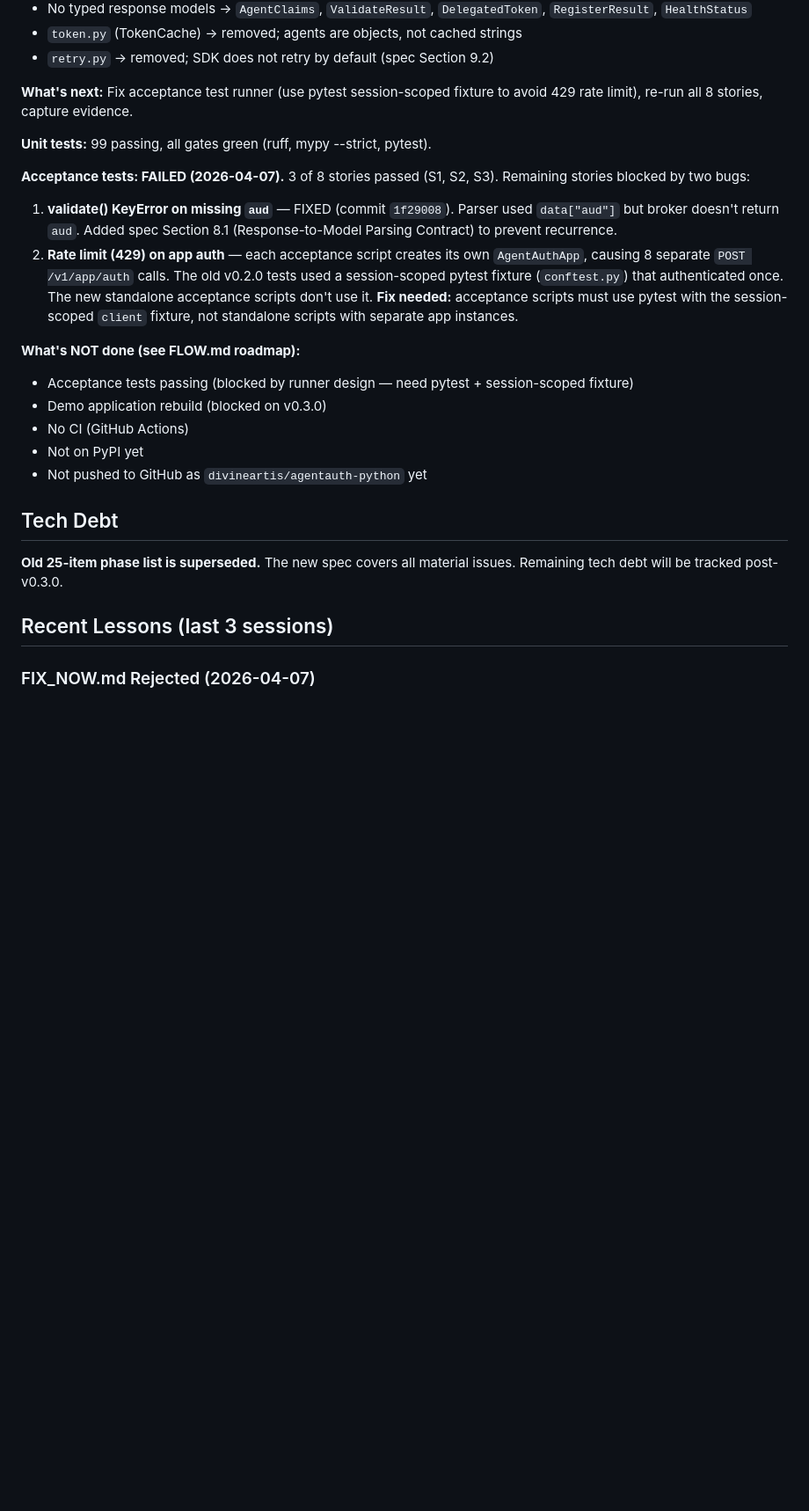
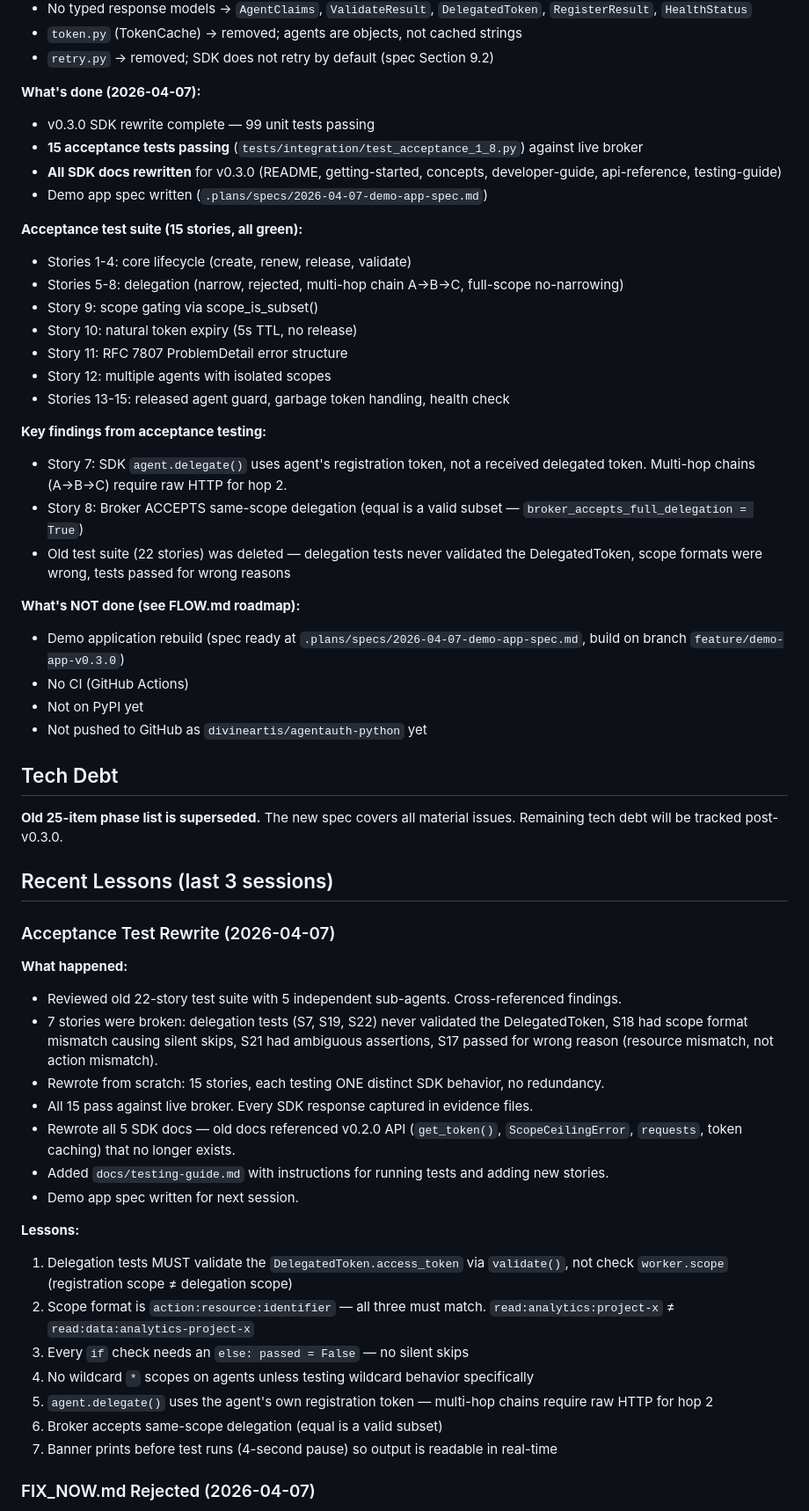
Before and after one commit to devonartis/agentwrit-python, a Markdown page: MEMORY.md, the part around the change. Shown at 88% size. Drawn GitHub-style; blank space fills up the shorter version.

Commit message:
docs: update MEMORY.md and FLOW.md with acceptance test rewrite session
Records: 15 acceptance stories passing, all docs rewritten, demo spec ready.
Key findings: delegation token validation, multi-hop chain limitation,
broker accepts same-scope delegation, scope format lessons.

```diff
--- a/MEMORY.md
+++ b/MEMORY.md
@@ -39,17 +39,28 @@ Python SDK for the AgentAuth credential broker. Wraps the broker's Ed25519 chall
 - `token.py` (TokenCache) → removed; agents are objects, not cached strings
 - `retry.py` → removed; SDK does not retry by default (spec Section 9.2)
 
-**What's next:** Fix acceptance test runner (use pytest session-scoped fixture to avoid 429 rate limit), re-run all 8 stories, capture evidence.
+**What's done (2026-04-07):**
+- v0.3.0 SDK rewrite complete — 99 unit tests passing
+- **15 acceptance tests passing** (`tests/integration/test_acceptance_1_8.py`) against live broker
+- **All SDK docs rewritten** for v0.3.0 (README, getting-started, concepts, developer-guide, api-reference, testing-guide)
+- Demo app spec written (`.plans/specs/2026-04-07-demo-app-spec.md`)
 
-**Unit tests:** 99 passing, all gates green (ruff, mypy --strict, pytest).
+**Acceptance test suite (15 stories, all green):**
+- Stories 1-4: core lifecycle (create, renew, release, validate)
+- Stories 5-8: delegation (narrow, rejected, multi-hop chain A→B→C, full-scope no-narrowing)
+- Story 9: scope gating via scope_is_subset()
+- Story 10: natural token expiry (5s TTL, no release)
+- Story 11: RFC 7807 ProblemDetail error structure
+- Story 12: multiple agents with isolated scopes
+- Stories 13-15: released agent guard, garbage token handling, health check
 
-**Acceptance tests: FAILED (2026-04-07).** 3 of 8 stories passed (S1, S2, S3). Remaining stories blocked by two bugs:
-1. **validate() KeyError on missing `aud`** — FIXED (commit `1f29008`). Parser used `data["aud"]` but broker doesn't return `aud`. Added spec Section 8.1 (Response-to-Model Parsing Contract) to prevent recurrence.
-2. **Rate limit (429) on app auth** — each acceptance script creates its own `AgentAuthApp`, causing 8 separate `POST /v1/app/auth` calls. The old v0.2.0 tests used a session-scoped pytest fixture (`conftest.py`) that authenticated once. The new standalone acceptance scripts don't use it. **Fix needed:** acceptance scripts must use pytest with the session-scoped `client` fixture, not standalone scripts with separate app instances.
+**Key findings from acceptance testing:**
+- Story 7: SDK `agent.delegate()` uses agent's registration token, not a received delegated token. Multi-hop chains (A→B→C) require raw HTTP for hop 2.
+- Story 8: Broker ACCEPTS same-scope delegation (equal is a valid subset — `broker_accepts_full_delegation = True`)
+- Old test suite (22 stories) was deleted — delegation tests never validated the DelegatedToken, scope formats were wrong, tests passed for wrong reasons
 
 **What's NOT done (see FLOW.md roadmap):**
-- Acceptance tests passing (blocked by runner design — need pytest + session-scoped fixture)
-- Demo application rebuild (blocked on v0.3.0)
+- Demo application rebuild (spec ready at `.plans/specs/2026-04-07-demo-app-spec.md`, build on branch `feature/demo-app-v0.3.0`)
 - No CI (GitHub Actions)
 - Not on PyPI yet
 - Not pushed to GitHub as `divineartis/agentauth-python` yet
@@ -59,6 +70,26 @@ Python SDK for the AgentAuth credential broker. Wraps the broker's Ed25519 chall
 **Old 25-item phase list is superseded.** The new spec covers all material issues. Remaining tech debt will be tracked post-v0.3.0.
 
 ## Recent Lessons (last 3 sessions)
+
+### Acceptance Test Rewrite (2026-04-07)
+
+**What happened:**
+- Reviewed old 22-story test suite with 5 independent sub-agents. Cross-referenced findings.
+- 7 stories were broken: delegation tests (S7, S19, S22) never validated the DelegatedToken, S18 had scope format mismatch causing silent skips, S21 had ambiguous assertions, S17 passed for wrong reason (resource mismatch, not action mismatch).
+- Rewrote from scratch: 15 stories, each testing ONE distinct SDK behavior, no redundancy.
+- All 15 pass against live broker. Every SDK response captured in evidence files.
+- Rewrote all 5 SDK docs — old docs referenced v0.2.0 API (`get_token()`, `ScopeCeilingError`, `requests`, token caching) that no longer exists.
+- Added `docs/testing-guide.md` with instructions for running tests and adding new stories.
+- Demo app spec written for next session.
+
+**Lessons:**
+1. Delegation tests MUST validate the `DelegatedToken.access_token` via `validate()`, not check `worker.scope` (registration scope ≠ delegation scope)
+2. Scope format is `action:resource:identifier` — all three must match. `read:analytics:project-x` ≠ `read:data:analytics-project-x`
+3. Every `if` check needs an `else: passed = False` — no silent skips
+4. No wildcard `*` scopes on agents unless testing wildcard behavior specifically
+5. `agent.delegate()` uses the agent's own registration token — multi-hop chains require raw HTTP for hop 2
+6. Broker accepts same-scope delegation (equal is a valid subset)
+7. Banner prints before test runs (4-second pause) so output is readable in real-time
 
 ### FIX_NOW.md Rejected (2026-04-07)
 
```
Also changed, not shown: FLOW.md (+29 -3 lines).
